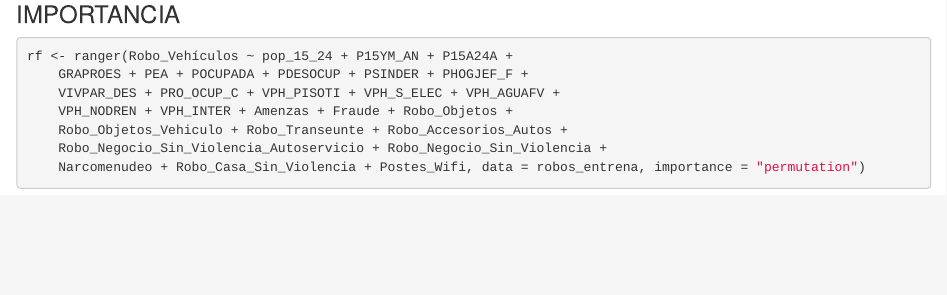
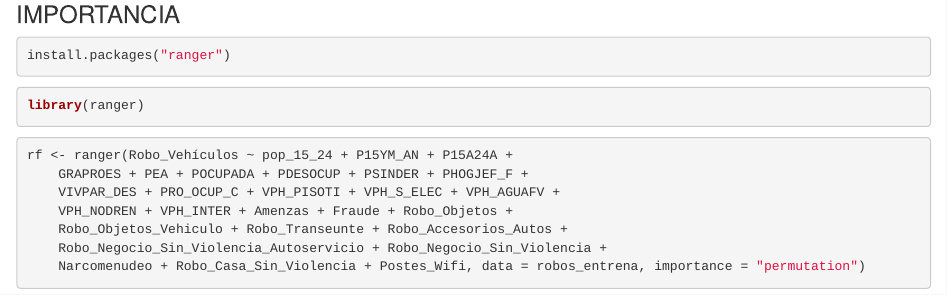
Before and after one commit to arenitss/Robos_por_ageb, an R Markdown document (notebooks/Modelos.Rmd): the page in a window 1100 px wide, from 4970 px down before the commit and from 6070 px down after it, so that both start at the same text. Rendered offline with R 4.5, knitr and Pandoc, with nearby package versions; some code elsewhere in the file could not run offline.

Commit message:
agregando libreria ranger

````diff
--- a/notebooks/Modelos.Rmd
+++ b/notebooks/Modelos.Rmd
@@ -243,6 +239,14 @@ summary(regresion) #Review the results
 ### IMPORTANCIA
 
 ```{r}
+install.packages("ranger")
+```
+```{r}
+library(ranger)
+```
+
+
+```{r}
 rf <- ranger(Robo_Vehículos ~ pop_15_24 + P15YM_AN + P15A24A +
     GRAPROES + PEA + POCUPADA + PDESOCUP + PSINDER + PHOGJEF_F +
     VIVPAR_DES + PRO_OCUP_C + VPH_PISOTI + VPH_S_ELEC + VPH_AGUAFV +
````
Also changed, not shown: notebooks/Modelos.Rmd (4 more changed lines).
